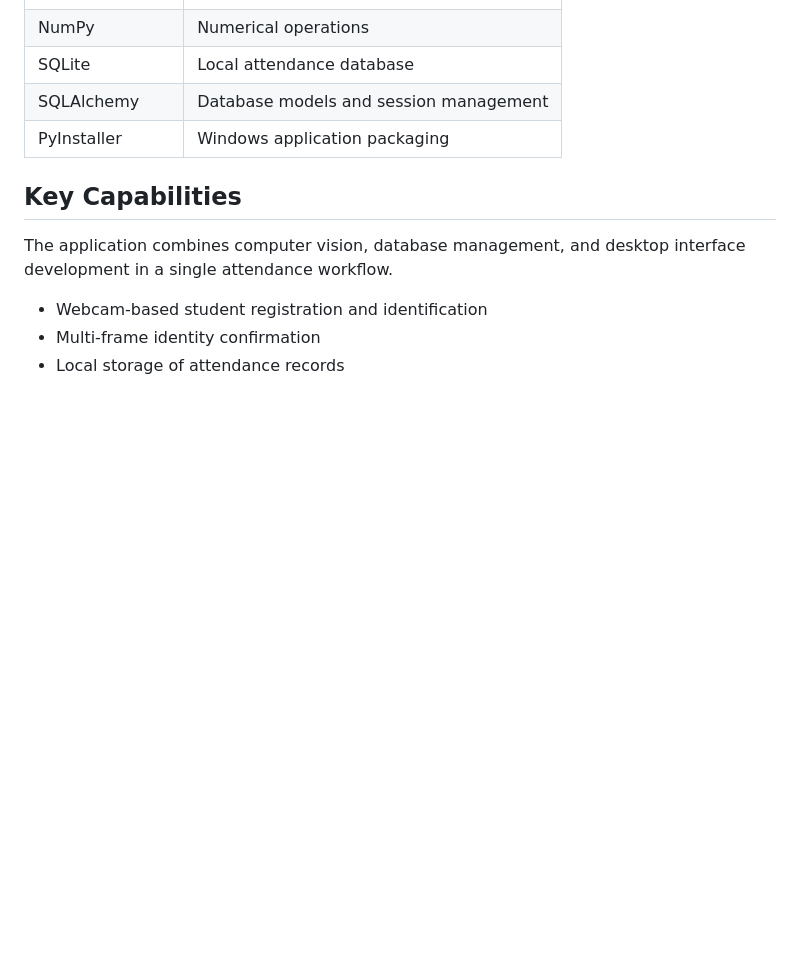
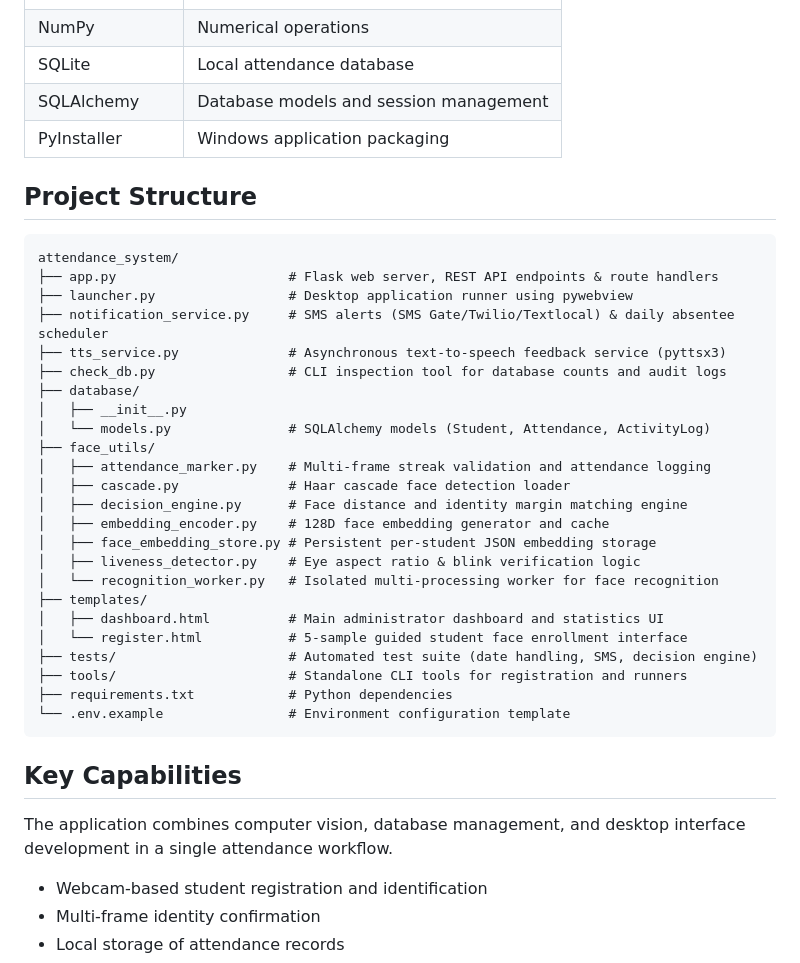
Before and after one commit to Shafyydev/face-recognition-attendance-system, a Markdown page: README.md, the part around the change. Drawn GitHub-style; blank space fills up the shorter version.

Commit message:
docs(readme): add project directory tree and architecture overview

````diff
--- a/README.md
+++ b/README.md
@@ -133,6 +133,35 @@ These values describe the current implementation settings. They do not guarantee
 | SQLAlchemy | Database models and session management |
 | PyInstaller | Windows application packaging |
 
+## Project Structure
+
+```text
+attendance_system/
+├── app.py                      # Flask web server, REST API endpoints & route handlers
+├── launcher.py                 # Desktop application runner using pywebview
+├── notification_service.py     # SMS alerts (SMS Gate/Twilio/Textlocal) & daily absentee scheduler
+├── tts_service.py              # Asynchronous text-to-speech feedback service (pyttsx3)
+├── check_db.py                 # CLI inspection tool for database counts and audit logs
+├── database/
+│   ├── __init__.py
+│   └── models.py               # SQLAlchemy models (Student, Attendance, ActivityLog)
+├── face_utils/
+│   ├── attendance_marker.py    # Multi-frame streak validation and attendance logging
+│   ├── cascade.py              # Haar cascade face detection loader
+│   ├── decision_engine.py      # Face distance and identity margin matching engine
+│   ├── embedding_encoder.py    # 128D face embedding generator and cache
+│   ├── face_embedding_store.py # Persistent per-student JSON embedding storage
+│   ├── liveness_detector.py    # Eye aspect ratio & blink verification logic
+│   └── recognition_worker.py   # Isolated multi-processing worker for face recognition
+├── templates/
+│   ├── dashboard.html          # Main administrator dashboard and statistics UI
+│   └── register.html           # 5-sample guided student face enrollment interface
+├── tests/                      # Automated test suite (date handling, SMS, decision engine)
+├── tools/                      # Standalone CLI tools for registration and runners
+├── requirements.txt            # Python dependencies
+└── .env.example                # Environment configuration template
+```
+
 ## Key Capabilities
 
 The application combines computer vision, database management, and desktop interface development in a single attendance workflow.
````
